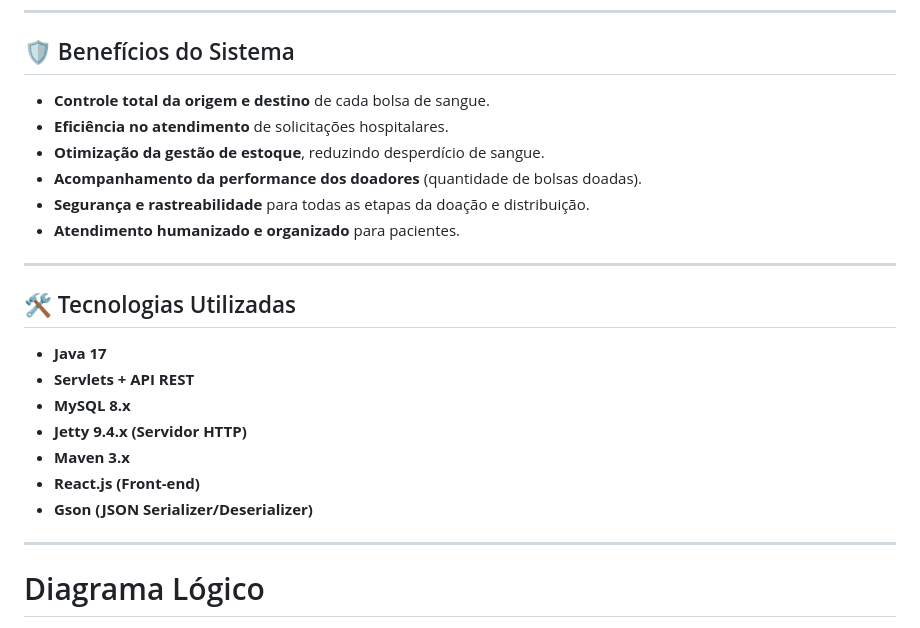
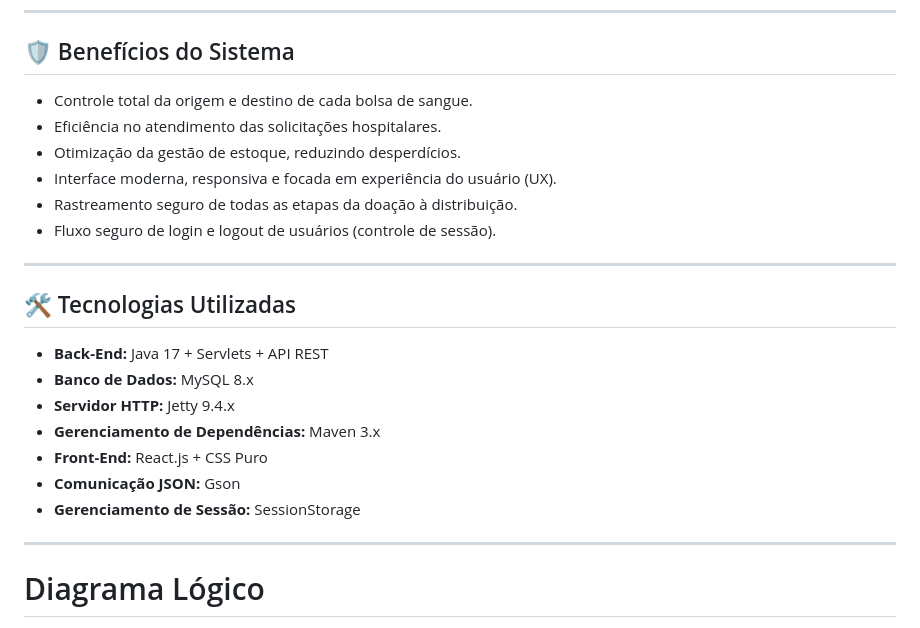
Before and after one commit to GuilhermeAlencar22/BloodBank, a Markdown page: README.md, the part around one of its changes. Drawn GitHub-style.

```diff
--- a/README.md
+++ b/README.md
@@ -78,25 +64,23 @@ Ideal para instituições de saúde que necessitam **rastreabilidade total** do
 ---
 
 ## 🛡️ Benefícios do Sistema
-
-- **Controle total da origem e destino** de cada bolsa de sangue.
-- **Eficiência no atendimento** de solicitações hospitalares.
-- **Otimização da gestão de estoque**, reduzindo desperdício de sangue.
-- **Acompanhamento da performance dos doadores** (quantidade de bolsas doadas).
-- **Segurança e rastreabilidade** para todas as etapas da doação e distribuição.
-- **Atendimento humanizado e organizado** para pacientes.
+- Controle total da origem e destino de cada bolsa de sangue.
+- Eficiência no atendimento das solicitações hospitalares.
+- Otimização da gestão de estoque, reduzindo desperdícios.
+- Interface moderna, responsiva e focada em experiência do usuário (UX).
+- Rastreamento seguro de todas as etapas da doação à distribuição.
+- Fluxo seguro de login e logout de usuários (controle de sessão).
 
 ---
 
 ## 🛠️ Tecnologias Utilizadas
-
-- **Java 17**
-- **Servlets + API REST**
-- **MySQL 8.x**
-- **Jetty 9.4.x (Servidor HTTP)**
-- **Maven 3.x**
-- **React.js (Front-end)**
-- **Gson (JSON Serializer/Deserializer)**
+- **Back-End:** Java 17 + Servlets + API REST
+- **Banco de Dados:** MySQL 8.x
+- **Servidor HTTP:** Jetty 9.4.x
+- **Gerenciamento de Dependências:** Maven 3.x
+- **Front-End:** React.js + CSS Puro
+- **Comunicação JSON:** Gson
+- **Gerenciamento de Sessão:** SessionStorage
 
 ---
 
```
Also changed, not shown: other parts of README.md (+30 -44 lines).
